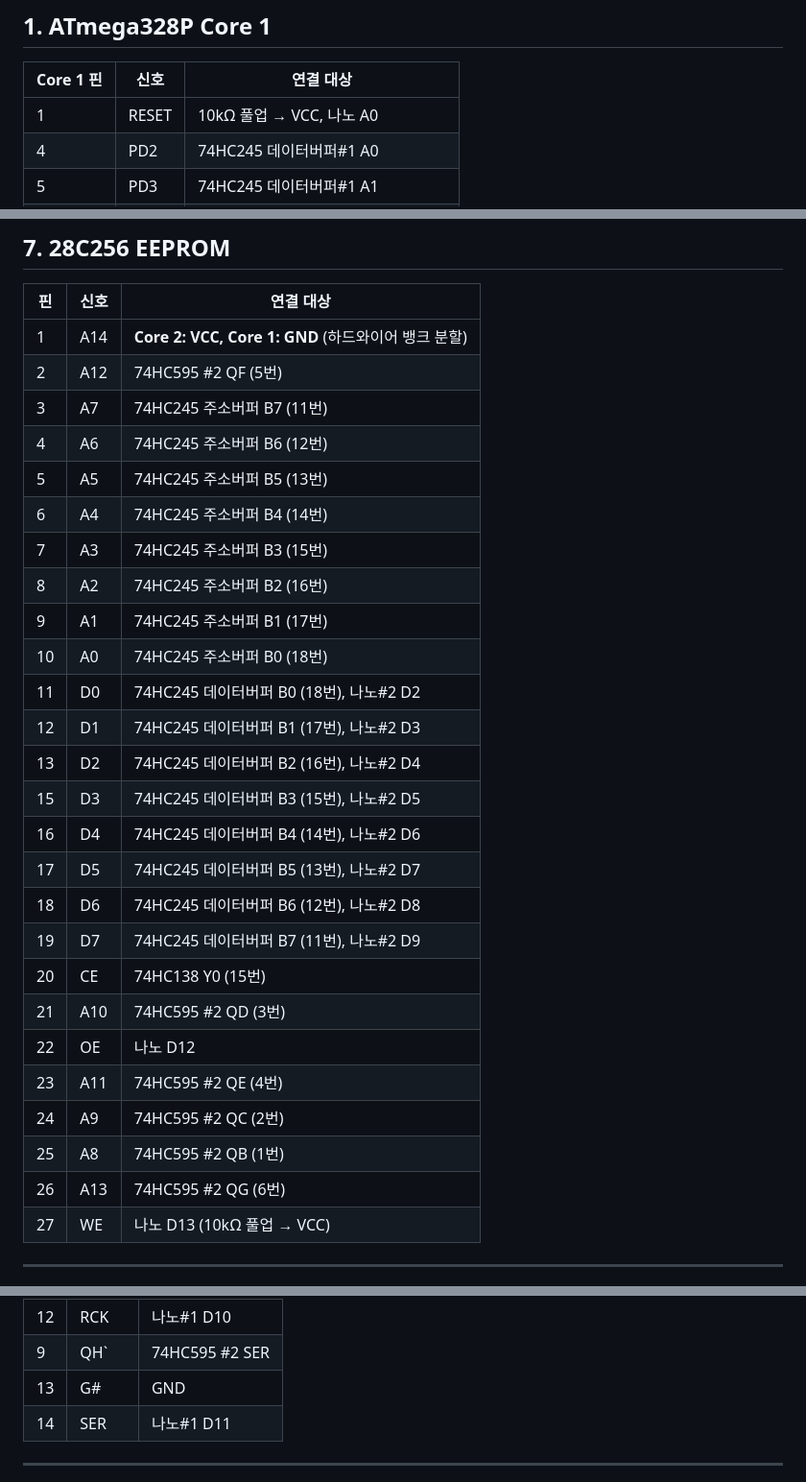
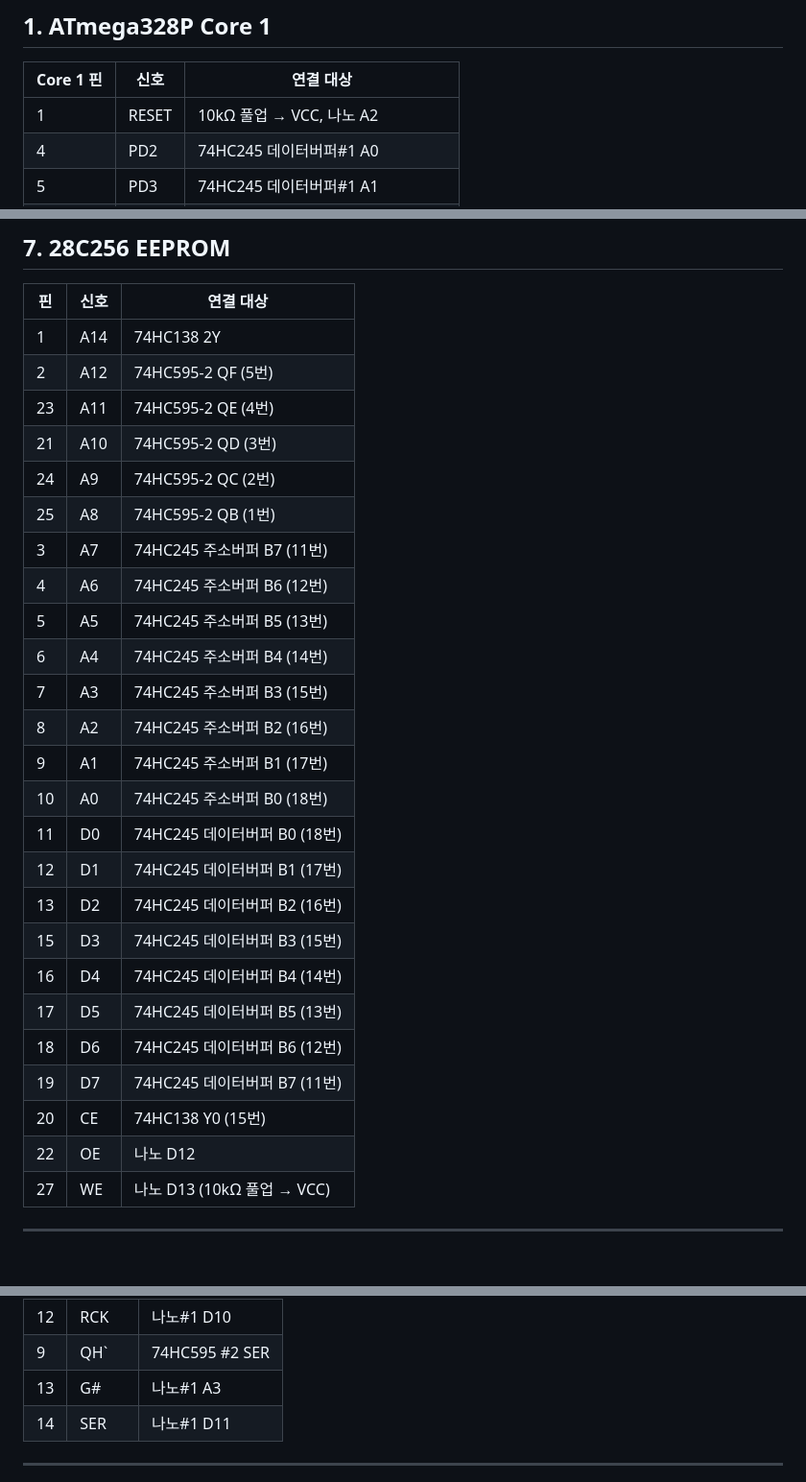
Before and after one commit to Sierrastdio/Dual328P, a Markdown page: PinManual.md, 3 parts joined by grey strips. Shown at 96% size. Rendered like a GitHub page; blank space fills up the shorter version.

Commit message:
28C256, 코어1, 2 추가수정.

```diff
--- a/PinManual.md
+++ b/PinManual.md
@@ -15,7 +15,7 @@
 
 | Core 1 핀 | 신호 | 연결 대상 |
 |----------|------|-----------|
-| 1 | RESET | 10kΩ 풀업 → VCC, 나노 A0 |
+| 1 | RESET | 10kΩ 풀업 → VCC, 나노 A2 |
 | 4 | PD2  | 74HC245 데이터버퍼#1 A0 |
 | 5 | PD3  | 74HC245 데이터버퍼#1 A1 |
 | 6 | PD4  | 74HC245 데이터버퍼#1 A2 |
@@ -172,8 +172,12 @@
 
 | 핀 | 신호 | 연결 대상 |
 |----|------|-----------|
-| 1 | A14 | **Core 2: VCC, Core 1: GND** (하드와이어 뱅크 분할) |
-| 2 | A12 | 74HC595 #2 QF (5번) |
+| 1 | A14 | 74HC138 2Y |
+| 2 | A12 | 74HC595-2 QF (5번) |
+| 23 | A11 | 74HC595-2 QE (4번) |
+| 21 | A10 | 74HC595-2 QD (3번) |
+| 24 | A9 | 74HC595-2 QC (2번) |
+| 25 | A8 | 74HC595-2 QB (1번) |
 | 3 | A7 | 74HC245 주소버퍼 B7 (11번) |
 | 4 | A6 | 74HC245 주소버퍼 B6 (12번) |
 | 5 | A5 | 74HC245 주소버퍼 B5 (13번) |
@@ -182,21 +186,16 @@
 | 8 | A2 | 74HC245 주소버퍼 B2 (16번) |
 | 9 | A1 | 74HC245 주소버퍼 B1 (17번) |
 | 10 | A0 | 74HC245 주소버퍼 B0  (18번) |
-| 11 | D0 | 74HC245 데이터버퍼 B0 (18번), 나노#2 D2 |
-| 12 | D1 | 74HC245 데이터버퍼 B1 (17번), 나노#2 D3 |
-| 13 | D2 | 74HC245 데이터버퍼 B2 (16번), 나노#2 D4 |
-| 15 | D3 | 74HC245 데이터버퍼 B3 (15번), 나노#2 D5 |
-| 16 | D4 | 74HC245 데이터버퍼 B4 (14번), 나노#2 D6 |
-| 17 | D5 | 74HC245 데이터버퍼 B5 (13번), 나노#2 D7 |
-| 18 | D6 | 74HC245 데이터버퍼 B6 (12번), 나노#2 D8 |
-| 19 | D7 | 74HC245 데이터버퍼 B7 (11번), 나노#2 D9 |
+| 11 | D0 | 74HC245 데이터버퍼 B0 (18번) |
+| 12 | D1 | 74HC245 데이터버퍼 B1 (17번) |
+| 13 | D2 | 74HC245 데이터버퍼 B2 (16번) |
+| 15 | D3 | 74HC245 데이터버퍼 B3 (15번) |
+| 16 | D4 | 74HC245 데이터버퍼 B4 (14번) |
+| 17 | D5 | 74HC245 데이터버퍼 B5 (13번) |
+| 18 | D6 | 74HC245 데이터버퍼 B6 (12번) |
+| 19 | D7 | 74HC245 데이터버퍼 B7 (11번) |
 | 20 | CE | 74HC138 Y0 (15번) |
-| 21 | A10 | 74HC595 #2 QD (3번) |
 | 22 | OE | 나노 D12 |
-| 23 | A11 | 74HC595 #2 QE (4번) |
-| 24 | A9 | 74HC595 #2 QC (2번) |
-| 25 | A8 | 74HC595 #2 QB (1번) |
-| 26 | A13 | 74HC595 #2 QG (6번) |
 | 27 | WE | 나노 D13 (10kΩ 풀업 → VCC) |
 
 ---
@@ -244,7 +243,7 @@
 | 11 | SCK | 나노#1 D9 |
 | 12 | RCK | 나노#1 D10 |
 | 9 | QH` | 74HC595 #2 SER |
-| 13 | G# | GND |
+| 13 | G# | 나노#1 A3 |
 | 14 | SER | 나노#1 D11 |
 
 ---
```
Also changed, not shown: other parts of PinManual.md (+2 -2 lines).
